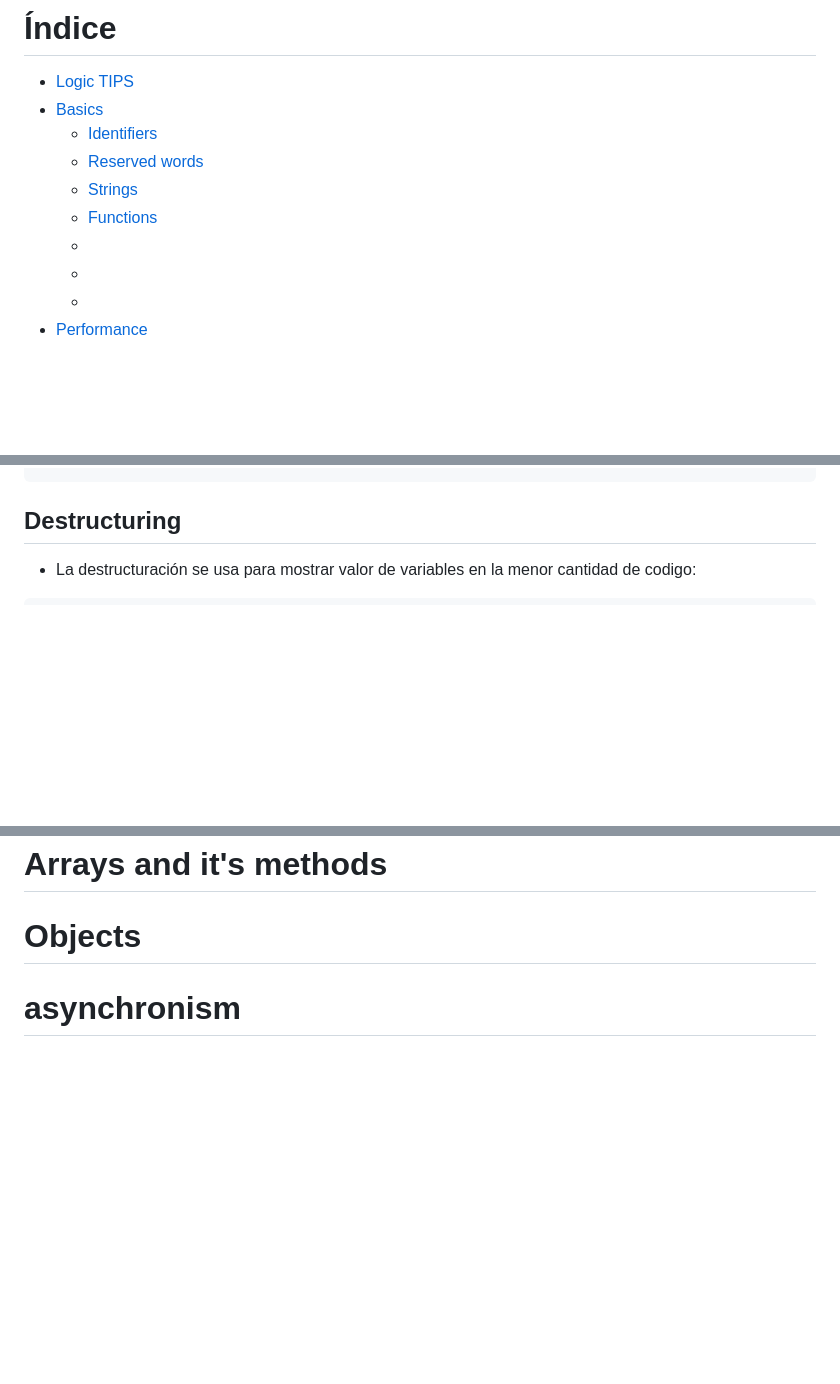
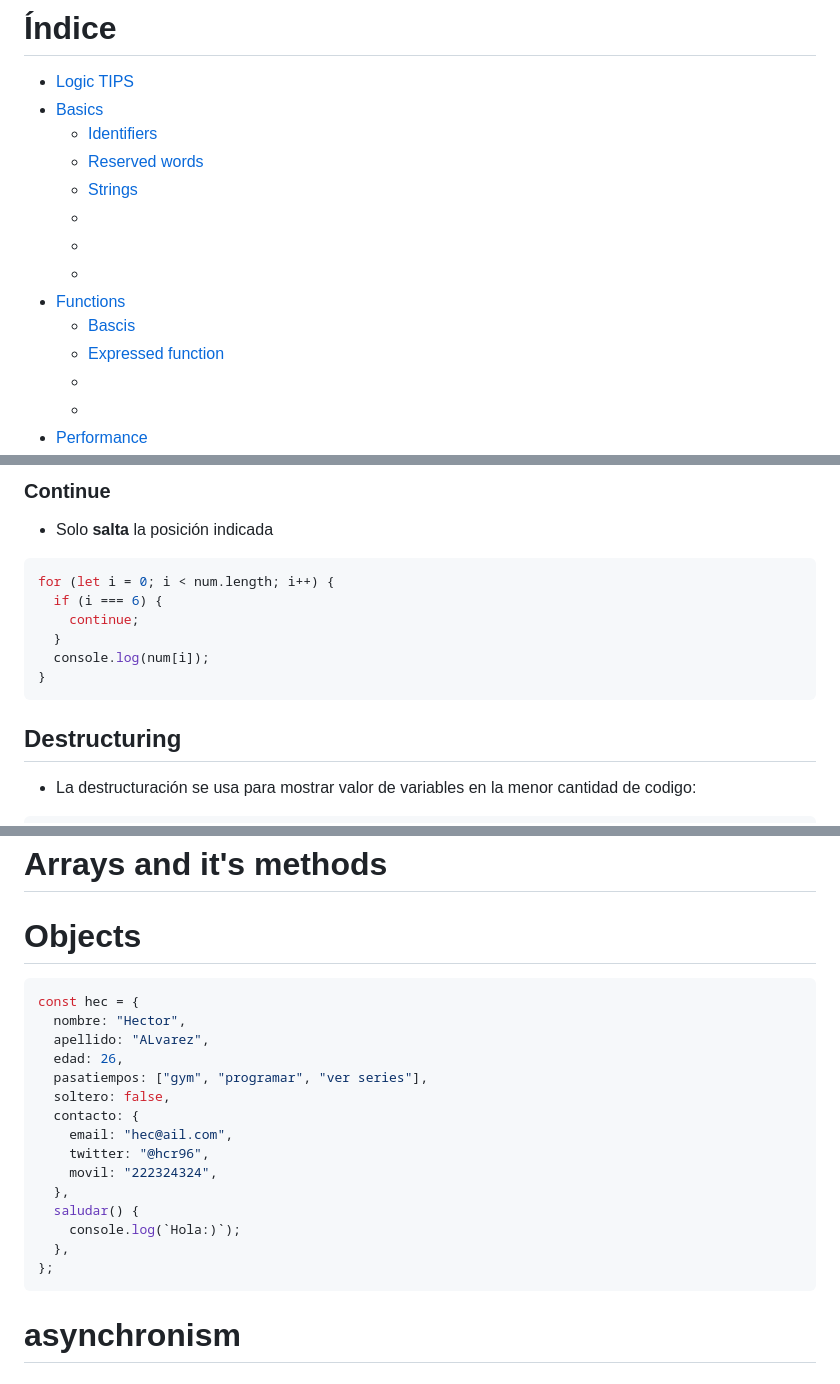
Before and after one commit to HeDu26/JavaScript-course, a Markdown page: README.md, 3 parts joined by grey strips. GitHub-like rendering; blank space fills up the shorter version.

````diff
--- a/README.md
+++ b/README.md
@@ -5,8 +5,12 @@
   - [Identifiers](#identifiers)
   - [Reserved words](#reserved-words)
   - [Strings](#strings)
-  - [Functions](#functions)
   - []()
+  - []()
+  - []()
+- [Functions](#functions)
+  - [Bascis](#basics-1)
+  - [Expressed function](#expressed-function)
   - []()
   - []()
 - [Performance](#performance)
@@ -205,3 +254,14 @@ saludar();
+### Continue
+
+- Solo **salta** la posición indicada
+
+```js
+for (let i = 0; i < num.length; i++) {
+  if (i === 6) {
+    continue;
+  }
+  console.log(num[i]);
+}
 ```
 
 ## Destructuring
@@ -279,6 +415,24 @@ dog.ladrar();
 # Arrays and it's methods
 
 # Objects
+
+```js
+const hec = {
+  nombre: "Hector",
+  apellido: "ALvarez",
+  edad: 26,
+  pasatiempos: ["gym", "programar", "ver series"],
+  soltero: false,
+  contacto: {
+    email: "hec@ail.com",
+    twitter: "@hcr96",
+    movil: "222324324",
+  },
+  saludar() {
+    console.log(`Hola:)`);
+  },
+};
+```
 
 # asynchronism
 
````
Also changed, not shown: other parts of README.md (+149 -28 lines).
